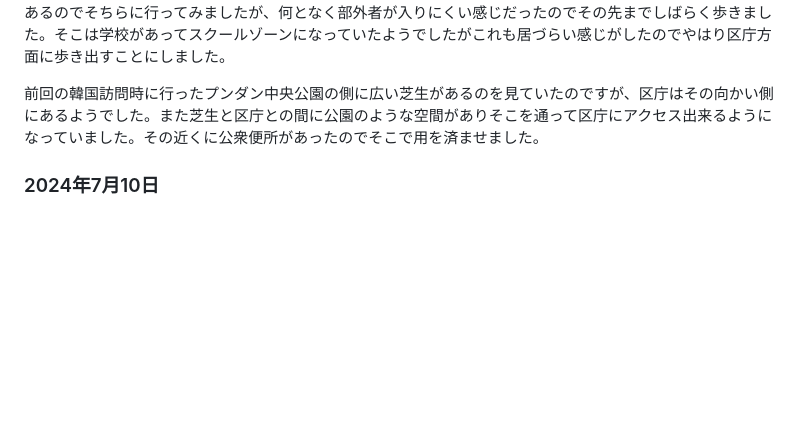
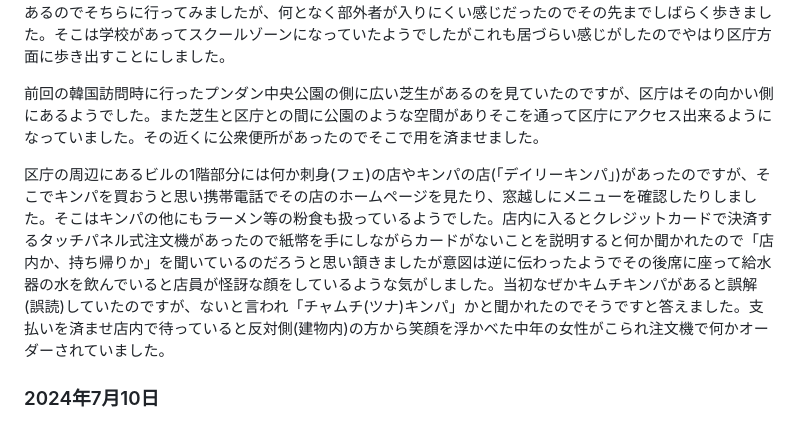
Before and after one commit to anissatta/katkit, a Markdown page: korea3/README.md, the part around the change. Rendered like a GitHub page; blank space fills up the shorter version.

Commit message:
day2 part3

```diff
--- a/korea3/README.md
+++ b/korea3/README.md
@@ -42,4 +42,6 @@
 
 前回の韓国訪問時に行ったプンダン中央公園の側に広い芝生があるのを見ていたのですが、区庁はその向かい側にあるようでした。また芝生と区庁との間に公園のような空間がありそこを通って区庁にアクセス出来るようになっていました。その近くに公衆便所があったのでそこで用を済ませました。
 
+区庁の周辺にあるビルの1階部分には何か刺身(フェ)の店やキンパの店(「デイリーキンパ」)があったのですが、そこでキンパを買おうと思い携帯電話でその店のホームページを見たり、窓越しにメニューを確認したりしました。そこはキンパの他にもラーメン等の粉食も扱っているようでした。店内に入るとクレジットカードで決済するタッチパネル式注文機があったので紙幣を手にしながらカードがないことを説明すると何か聞かれたので「店内か、持ち帰りか」を聞いているのだろうと思い頷きましたが意図は逆に伝わったようでその後席に座って給水器の水を飲んでいると店員が怪訝な顔をしているような気がしました。当初なぜかキムチキンパがあると誤解(誤読)していたのですが、ないと言われ「チャムチ(ツナ)キンパ」かと聞かれたのでそうですと答えました。支払いを済ませ店内で待っていると反対側(建物内)の方から笑顔を浮かべた中年の女性がこられ注文機で何かオーダーされていました。
+
 ### 2024年7月10日
```
